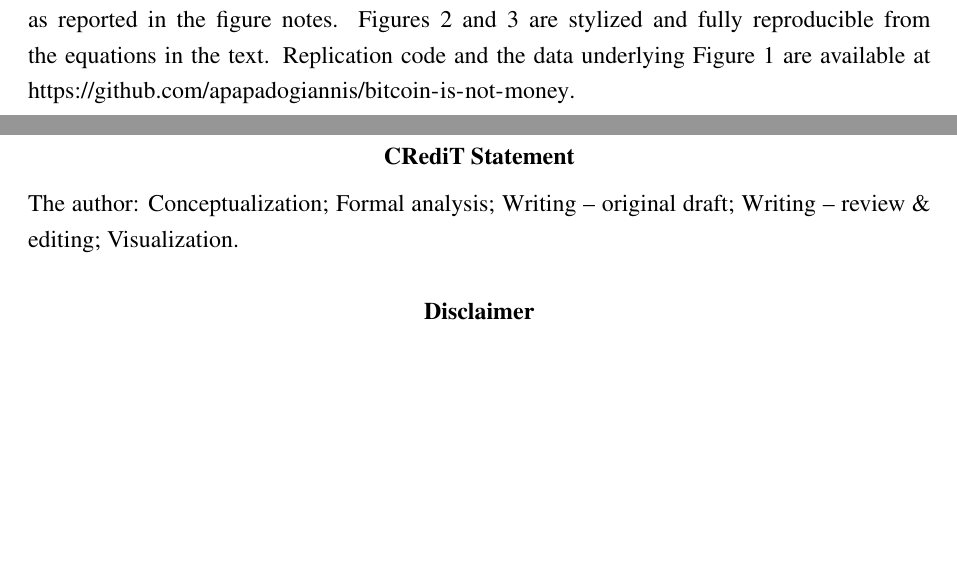
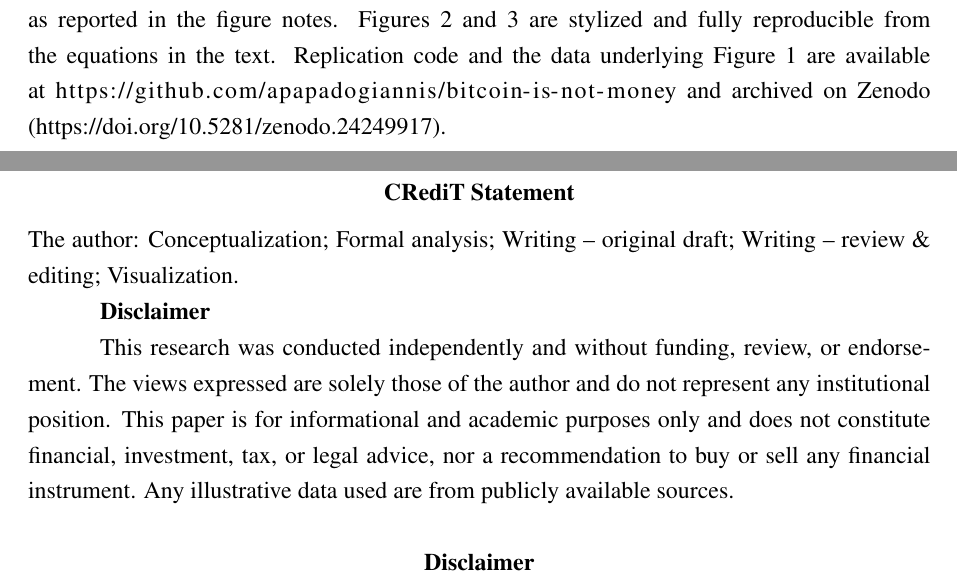
Before and after one commit to apapadogiannis/bitcoin-is-not-money, a LaTeX paper (paper/manuscript.tex): two parts of pages 7 and 8 of 9, joined at a grey line, cut so that both start at the same text, the shorter picture padded with empty space. Compiled offline with pdfLaTeX.

Commit message:
Add the Zenodo DOI: badge, citation and manuscript

```diff
--- a/paper/manuscript.tex
+++ b/paper/manuscript.tex
@@ -29,7 +29,7 @@
 \captionsetup[figure]{position=top}
 
 \title{Bitcoin Is Not Money: Why Fixed Supply Fails in a Modern Economy}
-\author{Agisilaos Papadogiannis\thanks{Independent Researcher (PhD, MBA). \textit{Correspondence:} apapadogiannis@gmail.com. \textit{ORCID:} 0009-0002-7753-7052. Forthcoming in \textit{Asian Economics Letters}. Replication code and data: \url{https://github.com/apapadogiannis/bitcoin-is-not-money}.}}
+\author{Agisilaos Papadogiannis\thanks{Independent Researcher (PhD, MBA). \textit{Correspondence:} apapadogiannis@gmail.com. \textit{ORCID:} 0009-0002-7753-7052. Forthcoming in \textit{Asian Economics Letters}. Replication code and data: \url{https://github.com/apapadogiannis/bitcoin-is-not-money}, archived at \url{https://doi.org/10.5281/zenodo.24249917}.}}
 \date{November 2026}
 
 \graphicspath{{../figures/}}
@@ -157,11 +157,15 @@ Four limitations should be noted. First, the argument is an accounting one: it e
 
 \section*{Data and Replication Statement}
 
-Figure 1 uses published data from IMF (2025), Annex Table 1.1, and Chainalysis (2025), as reported in the figure notes. Figures 2 and 3 are stylized and fully reproducible from the equations in the text. Replication code and the data underlying Figure 1 are available at \url{https://github.com/apapadogiannis/bitcoin-is-not-money}.
+Figure 1 uses published data from IMF (2025), Annex Table 1.1, and Chainalysis (2025), as reported in the figure notes. Figures 2 and 3 are stylized and fully reproducible from the equations in the text. Replication code and the data underlying Figure 1 are available at \url{https://github.com/apapadogiannis/bitcoin-is-not-money} and archived on Zenodo (\url{https://doi.org/10.5281/zenodo.24249917)}.
 
 \section*{CRediT Statement}
 
 The author: Conceptualization; Formal analysis; Writing -- original draft; Writing -- review \& editing; Visualization.
+
+\textbf{Disclaimer}
+
+This research was conducted independently and without funding, review, or endorsement. The views expressed are solely those of the author and do not represent any institutional position. This paper is for informational and academic purposes only and does not constitute financial, investment, tax, or legal advice, nor a recommendation to buy or sell any financial instrument. Any illustrative data used are from publicly available sources.
 
 \section*{Disclaimer}
 
```
Also changed, not shown: README.md, paper/manuscript.pdf, 2 other files.
